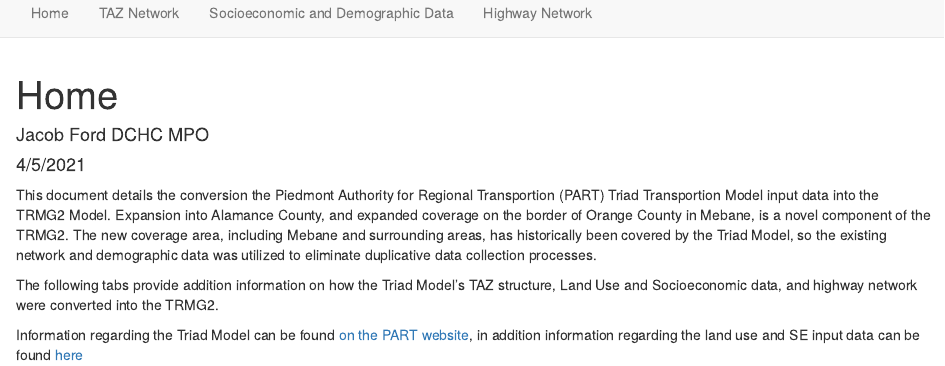
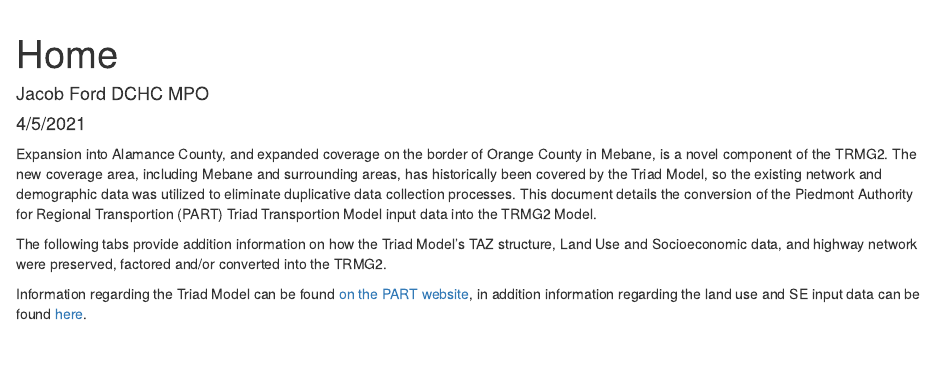
Before and after one commit to JFord-DCHCMPO/Triad-TRMG2-Conversion, an R Markdown document (index.Rmd): the page in a window 1100 px wide, from its top. Rendered offline with R 4.5, knitr and Pandoc, with nearby package versions.

Commit message:
Update index.Rmd

````diff
--- a/index.Rmd
+++ b/index.Rmd
@@ -5,11 +5,11 @@ date: "4/5/2021"
 output: html_document
 ---
 
-This document details the conversion the Piedmont Authority for Regional Transportion (PART) Triad Transportion Model input data into the TRMG2 Model. Expansion into Alamance County, and expanded coverage on the border of Orange County in Mebane, is a novel component of the TRMG2. The new coverage area, including Mebane and surrounding areas, has historically been covered by the Triad Model, so the existing network and demographic data was utilized to eliminate duplicative data collection processes.
+Expansion into Alamance County, and expanded coverage on the border of Orange County in Mebane, is a novel component of the TRMG2. The new coverage area, including Mebane and surrounding areas, has historically been covered by the Triad Model, so the existing network and demographic data was utilized to eliminate duplicative data collection processes. This document details the conversion of the Piedmont Authority for Regional Transportion (PART) Triad Transportion Model input data into the TRMG2 Model.
 
-The following tabs provide addition information on how the Triad Model's TAZ structure, Land Use and Socioeconomic data, and highway network were converted into the TRMG2.
+The following tabs provide addition information on how the Triad Model's TAZ structure, Land Use and Socioeconomic data, and highway network were preserved, factored and/or converted into the TRMG2.
 
-Information regarding the Triad Model can be found [on the PART website](https://www.partnc.org/228/Regional-Travel-Demand-Model), in addition information regarding the land use and SE input data can be found [here](http://www.ncampo.org/documents/Toolkits_20130515-1515_Kim.pdf)
+Information regarding the Triad Model can be found [on the PART website](https://www.partnc.org/228/Regional-Travel-Demand-Model), in addition information regarding the land use and SE input data can be found [here](http://www.ncampo.org/documents/Toolkits_20130515-1515_Kim.pdf).
 
 
 ```{r, echo=FALSE, message=FALSE, warning=FALSE, results = 'hide'}
````
